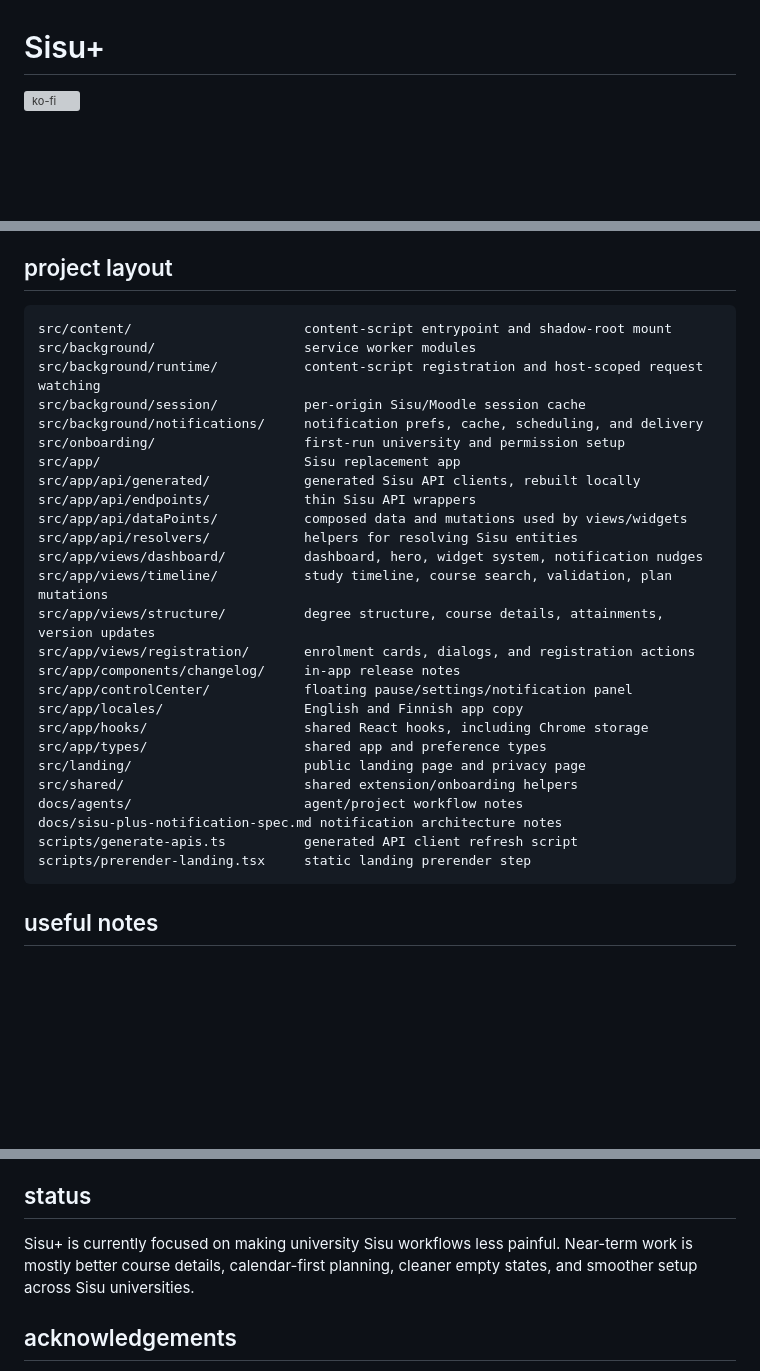
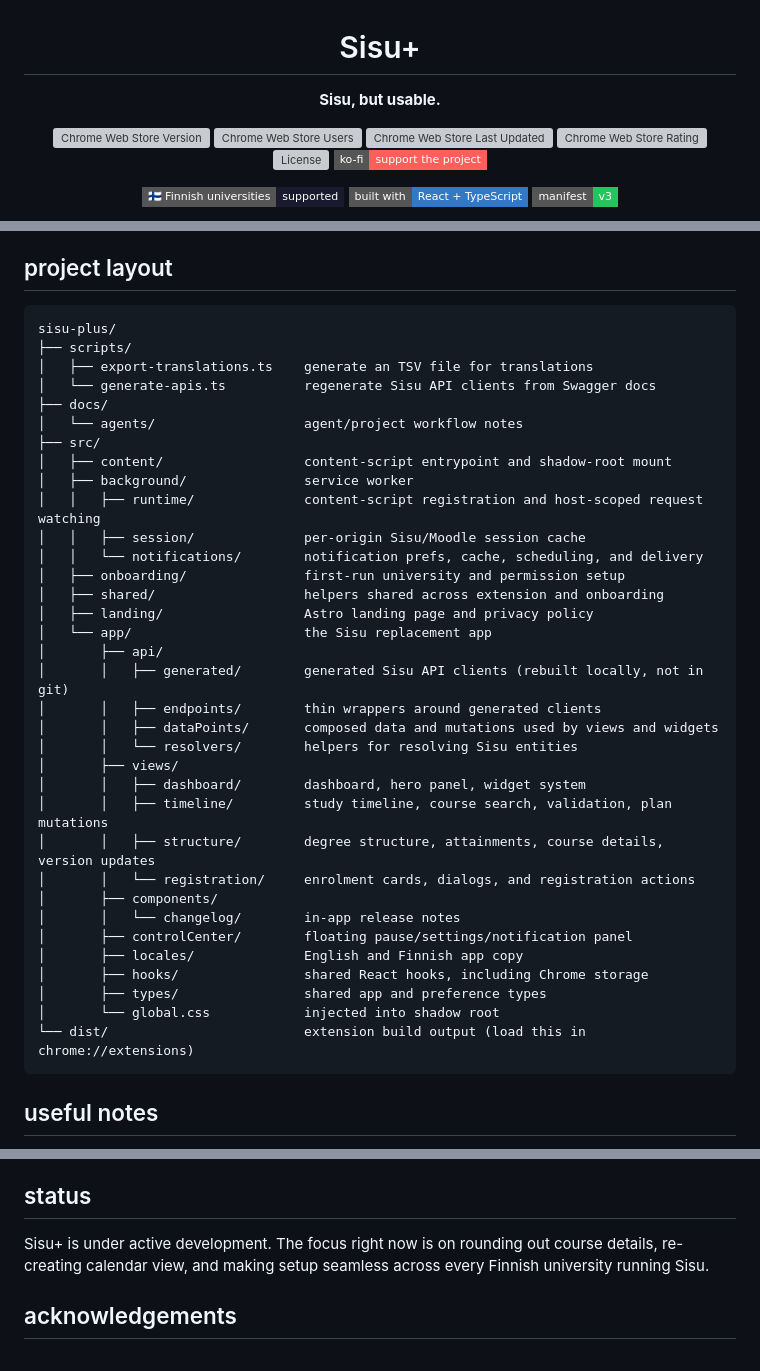
Before and after one commit to matt-pasek/sisu-plus, a Markdown page: README.md, 3 parts joined by grey strips. GitHub-like rendering; badges without logos; blank space fills up the shorter version; grey boxes are pictures that could not be loaded.

Commit message:
chore: updated README
Signed-off-by: matt-pasek <m_pasek@icloud.com>

````diff
--- a/README.md
+++ b/README.md
@@ -1,3 +3,17 @@
 # Sisu+
 
-[![ko-fi](https://ko-fi.com/img/githubbutton_sm.svg)](https://ko-fi.com/G2G41YIDLL)
+**Sisu, but usable.**
+
+[![Chrome Web Store Version](https://img.shields.io/chrome-web-store/v/oaimdmdjlgfgfigmblpolficgleijcoe?style=flat-square&label=version&color=6d28d9)](https://sisu-plus.matt-pasek.dev/install)
+[![Chrome Web Store Users](https://img.shields.io/chrome-web-store/users/oaimdmdjlgfgfigmblpolficgleijcoe?style=flat-square&label=users&color=0e7490)](https://sisu-plus.matt-pasek.dev/install)
+[![Chrome Web Store Last Updated](https://img.shields.io/chrome-web-store/last-updated/oaimdmdjlgfgfigmblpolficgleijcoe?style=flat-square&label=updated&color=0e7490)](https://sisu-plus.matt-pasek.dev/install)
+[![Chrome Web Store Rating](https://img.shields.io/chrome-web-store/rating/oaimdmdjlgfgfigmblpolficgleijcoe?style=flat-square&label=rating&color=0e7490)](https://sisu-plus.matt-pasek.dev/install)
+[![License](https://img.shields.io/github/license/matt-pasek/sisu-plus?style=flat-square&color=6d28d9)](./LICENSE)
+[![ko-fi](https://img.shields.io/badge/ko--fi-support%20the%20project-FF5E5B?style=flat-square&logo=ko-fi&logoColor=white)](https://ko-fi.com/G2G41YIDLL)
+
+[![Finnish universities](https://img.shields.io/badge/🇫🇮_Finnish_universities-supported-1a1a2e?style=flat-square)](https://sisu-plus.matt-pasek.dev)
+[![Built with](https://img.shields.io/badge/built_with-React_%2B_TypeScript-3178c6?style=flat-square&logo=typescript&logoColor=white)](https://sisu-plus.matt-pasek.dev)
+[![MV3](https://img.shields.io/badge/manifest-v3-22c55e?style=flat-square)](https://sisu-plus.matt-pasek.dev)
+
+<br/>
+
@@ -128,32 +149,40 @@ being reachable.
 ## project layout
 
 ```text
-src/content/                      content-script entrypoint and shadow-root mount
-src/background/                   service worker modules
-src/background/runtime/           content-script registration and host-scoped request watching
-src/background/session/           per-origin Sisu/Moodle session cache
-src/background/notifications/     notification prefs, cache, scheduling, and delivery
-src/onboarding/                   first-run university and permission setup
-src/app/                          Sisu replacement app
-src/app/api/generated/            generated Sisu API clients, rebuilt locally
-src/app/api/endpoints/            thin Sisu API wrappers
-src/app/api/dataPoints/           composed data and mutations used by views/widgets
-src/app/api/resolvers/            helpers for resolving Sisu entities
-src/app/views/dashboard/          dashboard, hero, widget system, notification nudges
-src/app/views/timeline/           study timeline, course search, validation, plan mutations
-src/app/views/structure/          degree structure, course details, attainments, version updates
-src/app/views/registration/       enrolment cards, dialogs, and registration actions
-src/app/components/changelog/     in-app release notes
-src/app/controlCenter/            floating pause/settings/notification panel
-src/app/locales/                  English and Finnish app copy
-src/app/hooks/                    shared React hooks, including Chrome storage
-src/app/types/                    shared app and preference types
-src/landing/                      public landing page and privacy page
-src/shared/                       shared extension/onboarding helpers
-docs/agents/                      agent/project workflow notes
-docs/sisu-plus-notification-spec.md notification architecture notes
-scripts/generate-apis.ts          generated API client refresh script
-scripts/prerender-landing.tsx     static landing prerender step
+sisu-plus/
+├── scripts/
+│   ├── export-translations.ts    generate an TSV file for translations
+│   └── generate-apis.ts          regenerate Sisu API clients from Swagger docs
+├── docs/
+│   └── agents/                   agent/project workflow notes
+├── src/
+│   ├── content/                  content-script entrypoint and shadow-root mount
+│   ├── background/               service worker
+│   │   ├── runtime/              content-script registration and host-scoped request watching
+│   │   ├── session/              per-origin Sisu/Moodle session cache
+│   │   └── notifications/        notification prefs, cache, scheduling, and delivery
+│   ├── onboarding/               first-run university and permission setup
+│   ├── shared/                   helpers shared across extension and onboarding
+│   ├── landing/                  Astro landing page and privacy policy
+│   └── app/                      the Sisu replacement app
+│       ├── api/
+│       │   ├── generated/        generated Sisu API clients (rebuilt locally, not in git)
+│       │   ├── endpoints/        thin wrappers around generated clients
+│       │   ├── dataPoints/       composed data and mutations used by views and widgets
+│       │   └── resolvers/        helpers for resolving Sisu entities
+│       ├── views/
+│       │   ├── dashboard/        dashboard, hero panel, widget system
+│       │   ├── timeline/         study timeline, course search, validation, plan mutations
+│       │   ├── structure/        degree structure, attainments, course details, version updates
+│       │   └── registration/     enrolment cards, dialogs, and registration actions
+│       ├── components/
+│       │   └── changelog/        in-app release notes
+│       ├── controlCenter/        floating pause/settings/notification panel
+│       ├── locales/              English and Finnish app copy
+│       ├── hooks/                shared React hooks, including Chrome storage
+│       ├── types/                shared app and preference types
+│       └── global.css            injected into shadow root
+└── dist/                         extension build output (load this in chrome://extensions)
 ```
 
 ## useful notes
@@ -168,8 +197,8 @@ scripts/prerender-landing.tsx     static landing prerender step
 
 ## status
 
-Sisu+ is currently focused on making university Sisu workflows less painful. Near-term work is mostly better course
-details, calendar-first planning, cleaner empty states, and smoother setup across Sisu universities.
+Sisu+ is under active development. The focus right now is on rounding out course details, re-creating calendar view, and
+making setup seamless across every Finnish university running Sisu.
 
 ## acknowledgements
 
````
Also changed, not shown: other parts of README.md (+8 -1 lines).
